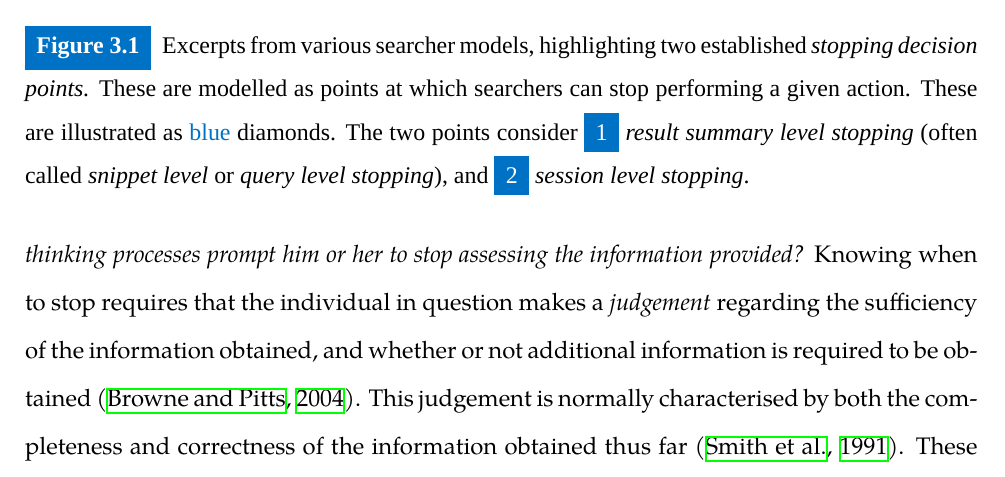
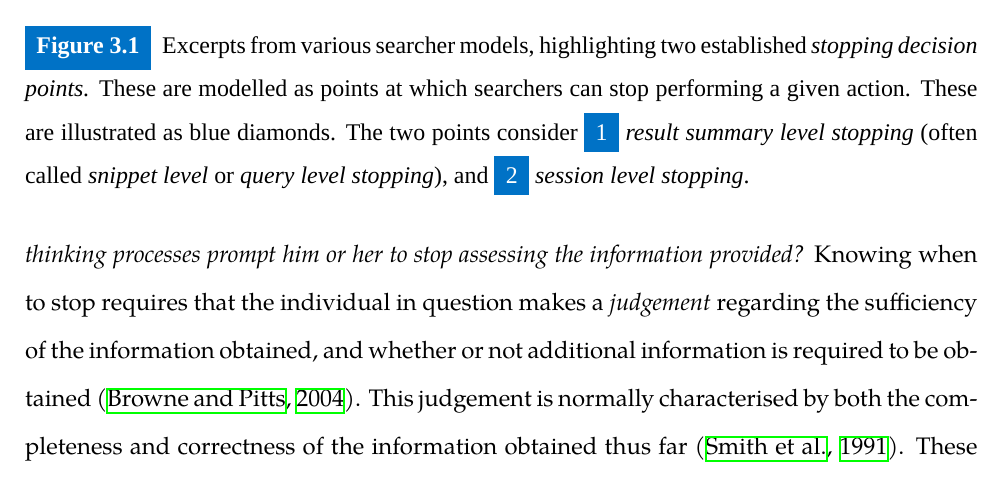
Before and after one commit to maxwelld90/phd, a LaTeX thesis (thesis/maxwell2018thesis.tex, which reads thesis/chapters/p1-intro/stopping.tex): part of page 111 of 189, cut so that both start at the same text. Compiled offline with XeLaTeX; a missing font is replaced by an installed copy or a similar font.

Commit message:
Tweak to Chapter 3

```diff
--- a/thesis/chapters/p1-intro/stopping.tex
+++ b/thesis/chapters/p1-intro/stopping.tex
@@ -26,7 +26,7 @@ Based upon prior research into stopping behaviour, it is clear that such a decis
     \centering
     \resizebox{1\hsize}{!}{
     \includegraphics{figures/ch3-two_points.pdf}}
-    \caption[Two established \emph{stopping decision points}]{Excerpts from various searcher models, highlighting two established \emph{stopping decision points.} These are modelled as points at which searchers can stop performing a given action. These are illustrated as {\color{dmax_lightblue}blue} diamonds. The two points consider \blueboxbold{1} \emph{result summary level stopping} (often called \emph{snippet level} or \emph{query level stopping}), and \blueboxbold{2} \emph{session level stopping}.}
+    \caption[Two established \emph{stopping decision points}]{Excerpts from various searcher models, highlighting two established \emph{stopping decision points.} These are modelled as points at which searchers can stop performing a given action. These are illustrated as blue diamonds. The two points consider \blueboxbold{1} \emph{result summary level stopping} (often called \emph{snippet level} or \emph{query level stopping}), and \blueboxbold{2} \emph{session level stopping}.}
     \label{fig:model_two_points}
 \end{figure}
 
```
